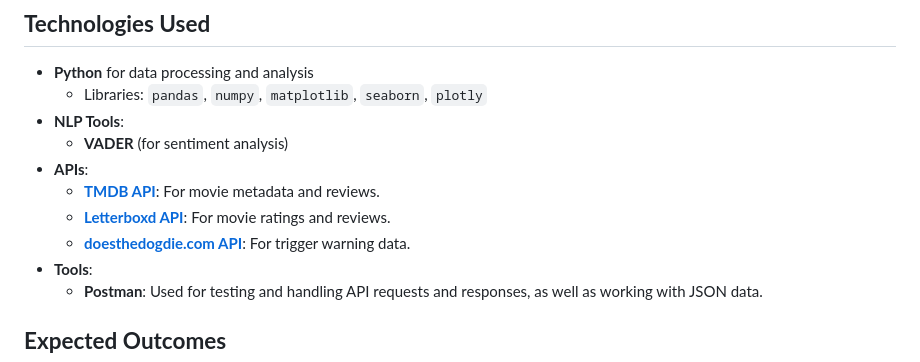
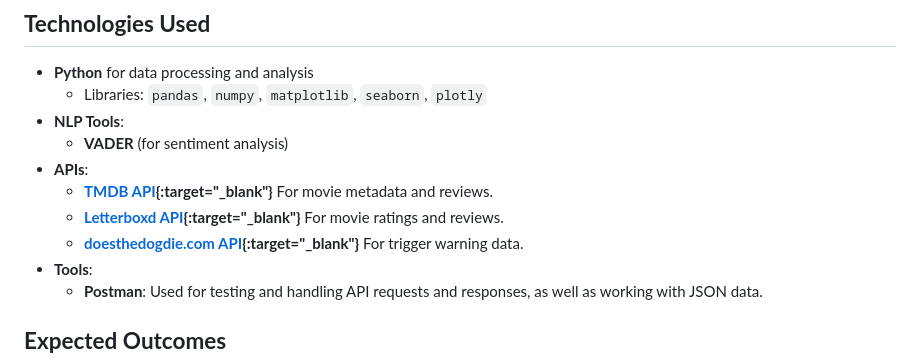
Before and after one commit to bruhu/film-sentiment-analysis, a Markdown page: README.md, the part around the change. Drawn GitHub-style.

```diff
--- a/README.md
+++ b/README.md
@@ -40,9 +40,9 @@ The dataset used comes from a combination of **TMDB** (The Movie Database), **IM
 - **NLP Tools**:
   - **VADER** (for sentiment analysis)
 - **APIs**:
-  - **[TMDB API](https://developer.themoviedb.org/reference/configuration-details)**: For movie metadata and reviews.
-  - **[Letterboxd API](https://api-docs.letterboxd.com/)**: For movie ratings and reviews.
-  - **[doesthedogdie.com API](https://www.doesthedogdie.com/api)**: For trigger warning data.
+  - **[TMDB API](https://developer.themoviedb.org/reference/configuration-details){:target="_blank"}** For movie metadata and reviews.
+  - **[Letterboxd API](https://api-docs.letterboxd.com/ ){:target="_blank"}** For movie ratings and reviews.
+  - **[doesthedogdie.com API](https://www.doesthedogdie.com/api){:target="_blank"}** For trigger warning data.
 - **Tools**:
   - **Postman**: Used for testing and handling API requests and responses, as well as working with JSON data.
 
```
